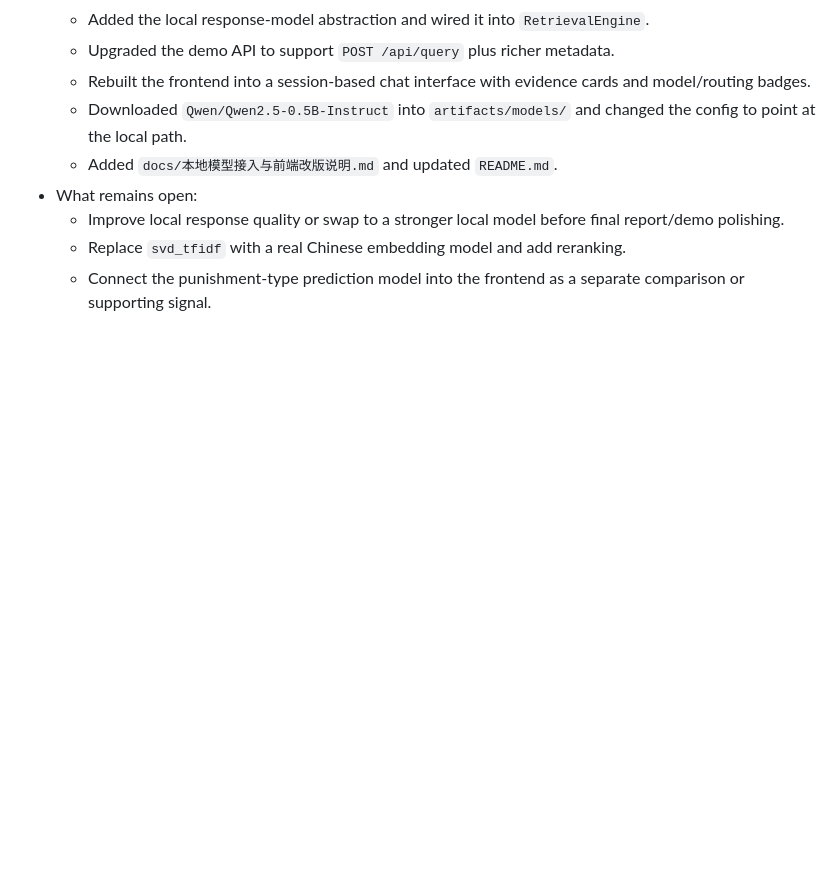
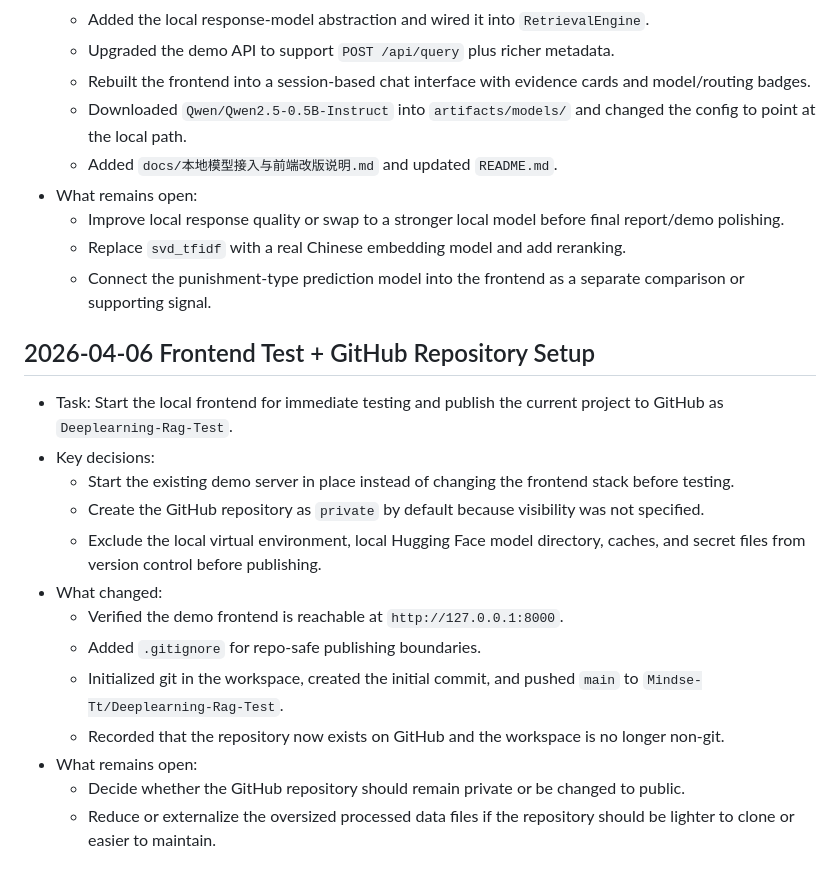
Before and after one commit to Mindse-Tt/CSRC-RAG, a Markdown page: project-memory/session-notes.md, the part around the change. Drawn GitHub-style; blank space fills up the shorter version.

```diff
--- a/project-memory/session-notes.md
+++ b/project-memory/session-notes.md
@@ -176,3 +176,19 @@ For each meaningful session, append:
   - Improve local response quality or swap to a stronger local model before final report/demo polishing.
   - Replace `svd_tfidf` with a real Chinese embedding model and add reranking.
   - Connect the punishment-type prediction model into the frontend as a separate comparison or supporting signal.
+
+## 2026-04-06 Frontend Test + GitHub Repository Setup
+
+- Task: Start the local frontend for immediate testing and publish the current project to GitHub as `Deeplearning-Rag-Test`.
+- Key decisions:
+  - Start the existing demo server in place instead of changing the frontend stack before testing.
+  - Create the GitHub repository as `private` by default because visibility was not specified.
+  - Exclude the local virtual environment, local Hugging Face model directory, caches, and secret files from version control before publishing.
+- What changed:
+  - Verified the demo frontend is reachable at `http://127.0.0.1:8000`.
+  - Added `.gitignore` for repo-safe publishing boundaries.
+  - Initialized git in the workspace, created the initial commit, and pushed `main` to `Mindse-Tt/Deeplearning-Rag-Test`.
+  - Recorded that the repository now exists on GitHub and the workspace is no longer non-git.
+- What remains open:
+  - Decide whether the GitHub repository should remain private or be changed to public.
+  - Reduce or externalize the oversized processed data files if the repository should be lighter to clone or easier to maintain.
```
Also changed, not shown: memory-bank/activeContext.md (+7 -1 lines), memory-bank/progress.md (+34 -0 lines).
